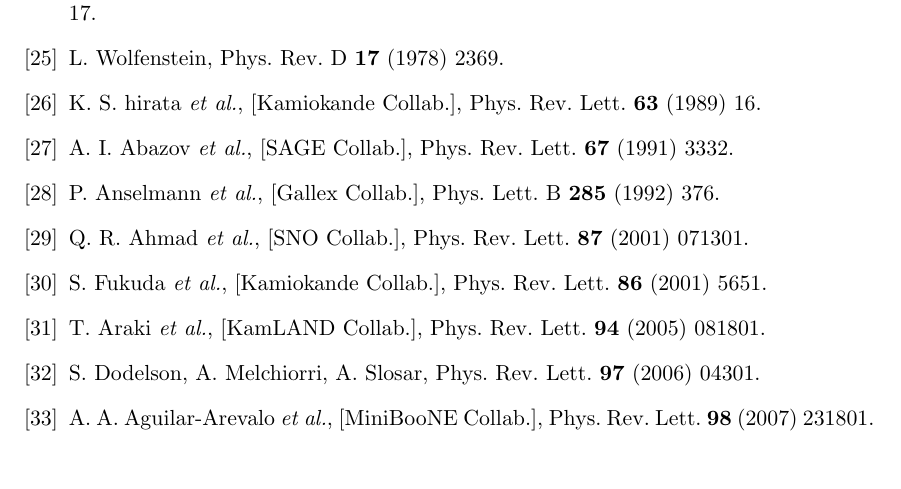
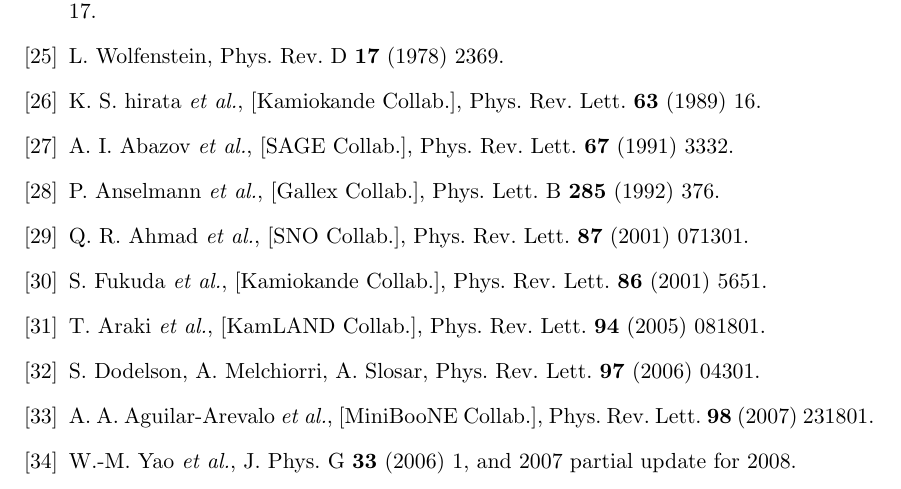
Before and after one commit to jintonic/thesis, a LaTeX thesis (thesis.tex, which reads bibliography.tex): part of page 36 of 36, cut so that both start at the same text. Compiled offline with pdfLaTeX.

Commit message:
git-svn-id: file:///home/jingliu/home/jing.liu/svn/thesis/trunk@61 a066fb6a-a811-11dc-9a5e-f027034fa78f

```diff
--- a/bibliography.tex
+++ b/bibliography.tex
@@ -45,6 +45,7 @@
 \bibitem{Ara05}T. Araki \textit{et al.}, [KamLAND Collab.], Phys. Rev.   Lett. \textbf{94} (2005) 081801.
 \bibitem{Dod06}S. Dodelson, A. Melchiorri, A. Slosar, Phys. Rev. Lett.   \textbf{97} (2006) 04301.
 \bibitem{Agu07}A. A. Aguilar-Arevalo \textit{et al.}, [MiniBooNE   Collab.], Phys. Rev. Lett. \textbf{98} (2007) 231801.
+\bibitem{PDG07}W.-M. Yao \textit{et al.}, J. Phys. G \textbf{33}   (2006) 1, and 2007 partial update for 2008.
 
 \end{thebibliography}
 
```
